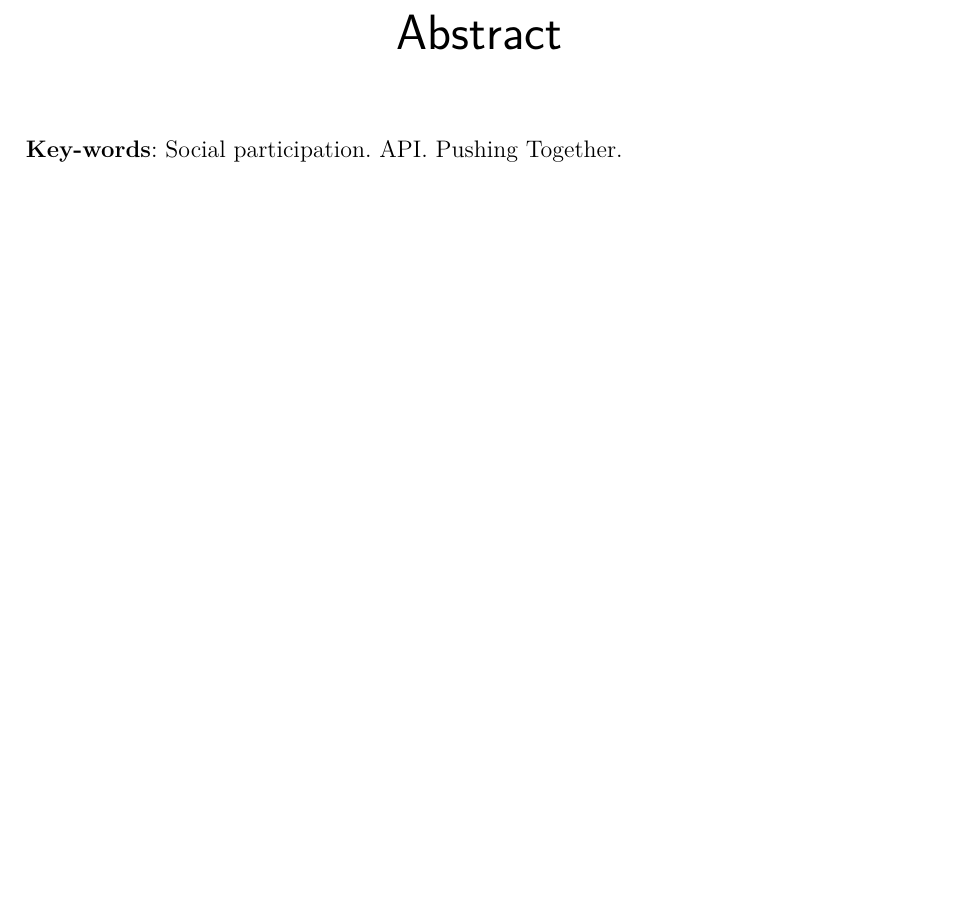
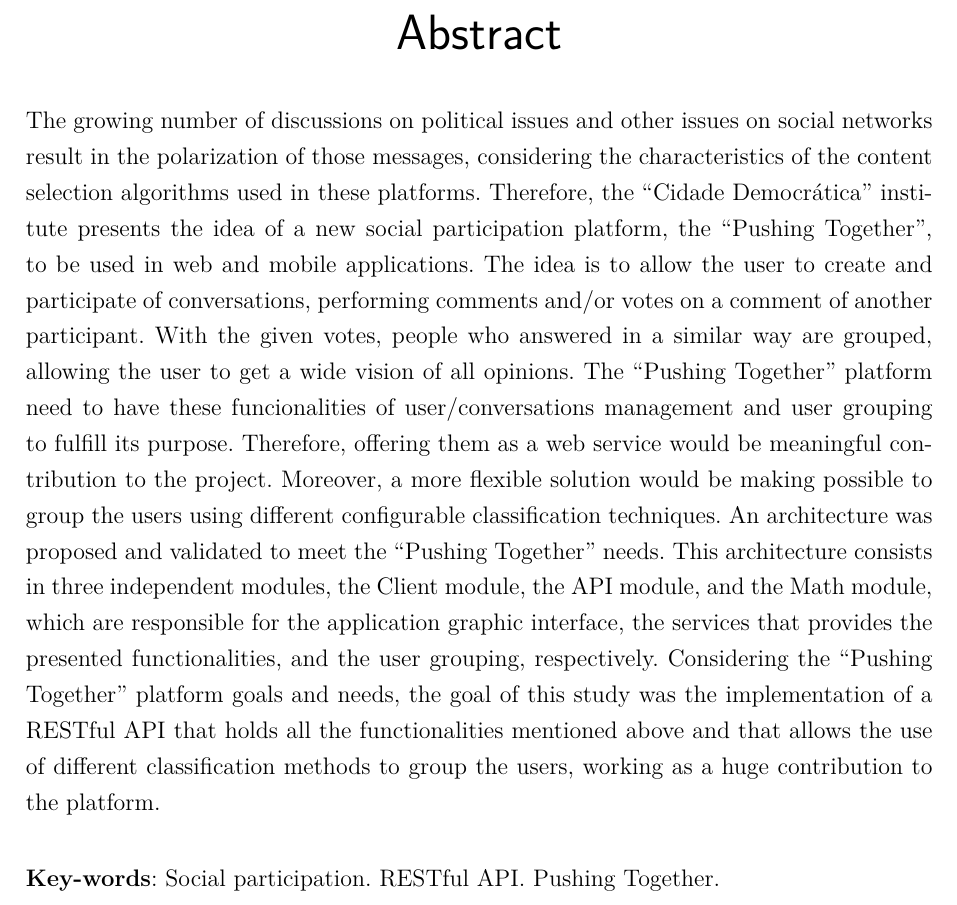
Before and after one commit to Emitalo/tcc, a LaTeX thesis (tcc.tex, which reads editaveis/abstract.tex): part of page 11 of 52, cut so that both start at the same text, the shorter picture padded with empty space. Compiled offline with pdfLaTeX.

Commit message:
Adding abstract

```diff
--- a/editaveis/abstract.tex
+++ b/editaveis/abstract.tex
@@ -1,22 +1,25 @@
 \begin{resumo}[Abstract]
  \begin{otherlanguage*}{english}
-%   The growing number of discussions on political issues and other issues on social networks
-%   result in the polarization of those messages, considering the characteristics
-%   of the content selection algorithms used in these platforms. Therefore,
-%   the ``Cidade Democrática'' institute presents the idea of a new social participation
-%   platform, the ``Pushing Together'', to be used in web and mobile applications.
-%   The idea is to allow the user to create and participate of conversations, performing
-%   comments and/or votes on a comment of another participant. With the given votes, people
-%   who answered in a similar way are grouped, allowing the user to get a wide
-%   vision of all opinions. The user grouping use the clustering method and it is the only
-%   module currently in development on the platform.
-%   Considering the `` Pushing Together '' goals and needs,
-%   the goal of this study is to present a service proposal, an API, for the `` Pushing Together ''
-%   platform and evaluate it.
+  The growing number of discussions on political issues and other issues on social networks
+  result in the polarization of those messages, considering the characteristics
+  of the content selection algorithms used in these platforms. Therefore,
+  the ``Cidade Democrática'' institute presents the idea of a new social participation
+  platform, the ``Pushing Together'', to be used in web and mobile applications.
+  The idea is to allow the user to create and participate of conversations, performing
+  comments and/or votes on a comment of another participant. With the given votes, people
+  who answered in a similar way are grouped, allowing the user to get a wide
+  vision of all opinions.
+  %
+  The ``Pushing Together'' platform need to have these funcionalities of user/conversations management and user grouping to fulfill its purpose. Therefore, offering them as a web service would be meaningful contribution to the project. Moreover, a more flexible solution would be making possible to group the users using different configurable classification techniques.
+  %
+  An architecture was proposed and validated to meet the ``Pushing Together'' needs. This architecture consists in three independent modules, the Client module, the API module, and the Math module, which are responsible for the application graphic interface, the services that provides the presented functionalities, and the user grouping, respectively.
+  %
+  Considering the ``Pushing Together'' platform goals and needs,
+  the goal of this study was the implementation of a RESTful API that holds all the functionalities mentioned above and that allows the use of different classification methods to group the users, working as a huge contribution to the platform.
 
    \vspace{\onelineskip}
 
    \noindent
-   \textbf{Key-words}: Social participation. API. Pushing Together.
+   \textbf{Key-words}: Social participation. RESTful API. Pushing Together.
  \end{otherlanguage*}
 \end{resumo}
```
Also changed, not shown: editaveis/resumo.tex (line endings or trailing spaces).
